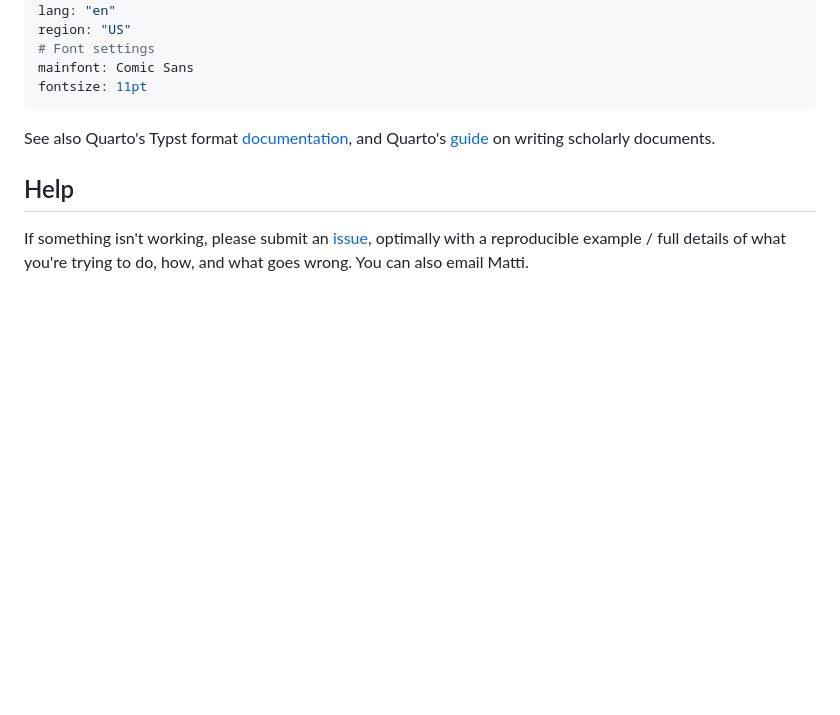
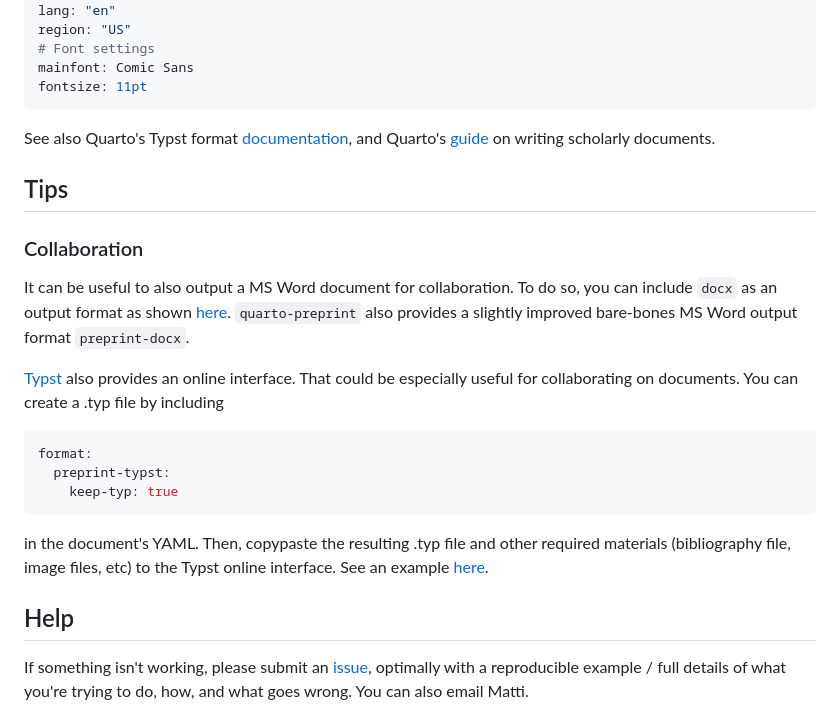
Before and after one commit to mvuorre/quarto-preprint, a Markdown page: README.md, the part around the change. Rendered like a GitHub page; blank space fills up the shorter version.

Commit message:
Add collaborating tips to README

````diff
--- a/README.md
+++ b/README.md
@@ -122,6 +122,22 @@ fontsize: 11pt
 
 See also Quarto's Typst format [documentation](https://quarto.org/docs/output-formats/typst.html), and Quarto's [guide](https://quarto.org/docs/authoring/front-matter.html) on writing scholarly documents.
 
+## Tips
+
+###  Collaboration
+
+It can be useful to also output a MS Word document for collaboration. To do so, you can include `docx` as an output format as shown [here](https://quarto.org/docs/output-formats/ms-word.html). `quarto-preprint` also provides a slightly improved bare-bones MS Word output format `preprint-docx`.
+
+[Typst](https://typst.app) also provides an online interface. That could be especially useful for collaborating on documents. You can create a .typ file by including
+
+```yaml
+format:
+  preprint-typst:
+    keep-typ: true
+```
+
+in the document's YAML. Then, copypaste the resulting .typ file and other required materials (bibliography file, image files, etc) to the Typst online interface. See an example [here](https://typst.app/project/rk4zWONKPIF5lRxF_HU1I5).
+
 ## Help
 
 If something isn't working, please submit an [issue](https://github.com/mvuorre/quarto-preprint/issues), optimally with a reproducible example / full details of what you're trying to do, how, and what goes wrong. You can also email Matti.
````
